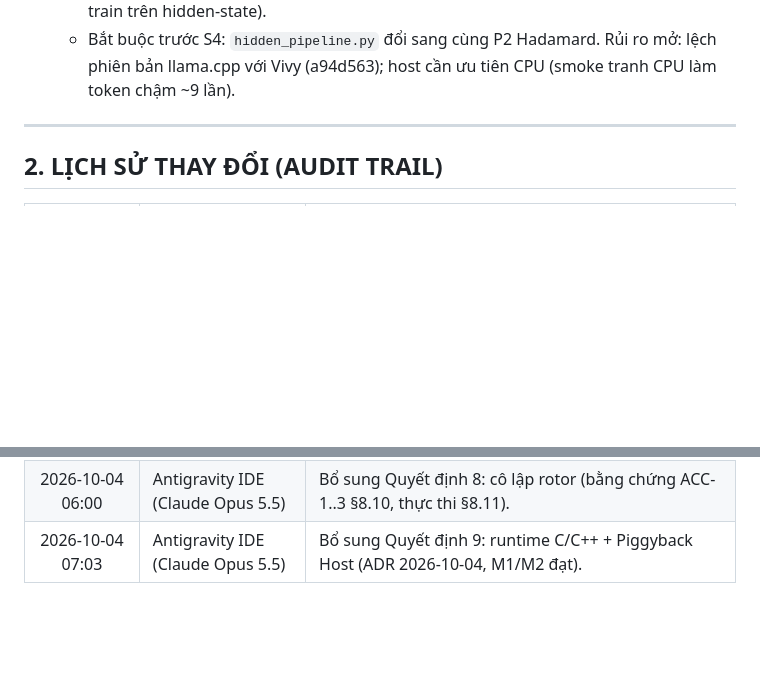
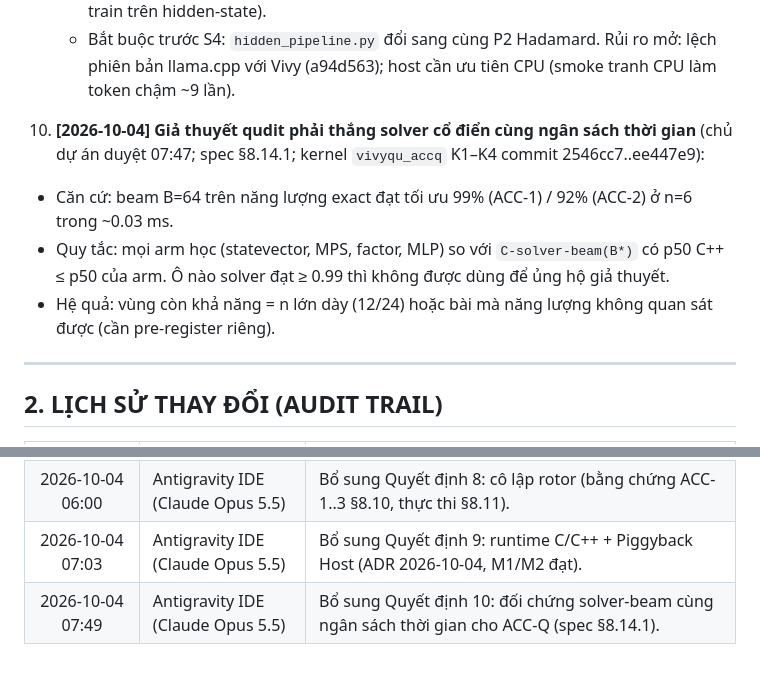
Before and after one commit to ngocchau-ai/Vivyq, a Markdown page: sync_2brain/hot-memory/durable_decisions_vivyqu.md, 2 parts joined by grey strips. Rendered like a GitHub page; blank space fills up the shorter version.

Commit message:
2brain: durable decision 10 (ACC-Q vs same-budget solver-beam)

```diff
--- a/sync_2brain/hot-memory/durable_decisions_vivyqu.md
+++ b/sync_2brain/hot-memory/durable_decisions_vivyqu.md
@@ -61,6 +61,11 @@
    - Một tiến trình: libllama (llama.cpp 836d571) + cb_eval bắt `l_out-L` token cuối + `vivyqu_core_step_e9`; P2 runtime = Hadamard ngẫu nhiên có đệm 2560->4096 (thay ma trận dày 42-84 MB).
    - Đo (commit 00a400b): quyết định cận biên p50 ~110 µs, p99 ~190 µs (2 lượt); bắt hidden-state làm chậm sinh token 0.58-2.08%. Chất lượng CHƯA đo (trọng số E9 chưa train trên hidden-state).
    - Bắt buộc trước S4: `hidden_pipeline.py` đổi sang cùng P2 Hadamard. Rủi ro mở: lệch phiên bản llama.cpp với Vivy (a94d563); host cần ưu tiên CPU (smoke tranh CPU làm token chậm ~9 lần).
+
+10. **[2026-10-04] Giả thuyết qudit phải thắng solver cổ điển cùng ngân sách thời gian** (chủ dự án duyệt 07:47; spec §8.14.1; kernel `vivyqu_accq` K1–K4 commit 2546cc7..ee447e9):
+   - Căn cứ: beam B=64 trên năng lượng exact đạt tối ưu 99% (ACC-1) / 92% (ACC-2) ở n=6 trong ~0.03 ms.
+   - Quy tắc: mọi arm học (statevector, MPS, factor, MLP) so với `C-solver-beam(B*)` có p50 C++ ≤ p50 của arm. Ô nào solver đạt ≥ 0.99 thì không được dùng để ủng hộ giả thuyết.
+   - Hệ quả: vùng còn khả năng = n lớn dày (12/24) hoặc bài mà năng lượng không quan sát được (cần pre-register riêng).
 ---
 
 ## 2. LỊCH SỬ THAY ĐỔI (AUDIT TRAIL)
@@ -72,3 +77,4 @@
 | 2026-09-27 19:15 | Antigravity IDE | Bổ sung Quyết định 6 (SHM Daemon E9 Mode) và Quyết định 7 (Hamiltonian Torque Descent thích nghi trực tuyến p50 = 48.60 µs). |
 | 2026-10-04 06:00 | Antigravity IDE (Claude Opus 5.5) | Bổ sung Quyết định 8: cô lập rotor (bằng chứng ACC-1..3 §8.10, thực thi §8.11). |
 | 2026-10-04 07:03 | Antigravity IDE (Claude Opus 5.5) | Bổ sung Quyết định 9: runtime C/C++ + Piggyback Host (ADR 2026-10-04, M1/M2 đạt). |
+| 2026-10-04 07:49 | Antigravity IDE (Claude Opus 5.5) | Bổ sung Quyết định 10: đối chứng solver-beam cùng ngân sách thời gian cho ACC-Q (spec §8.14.1). |
```
